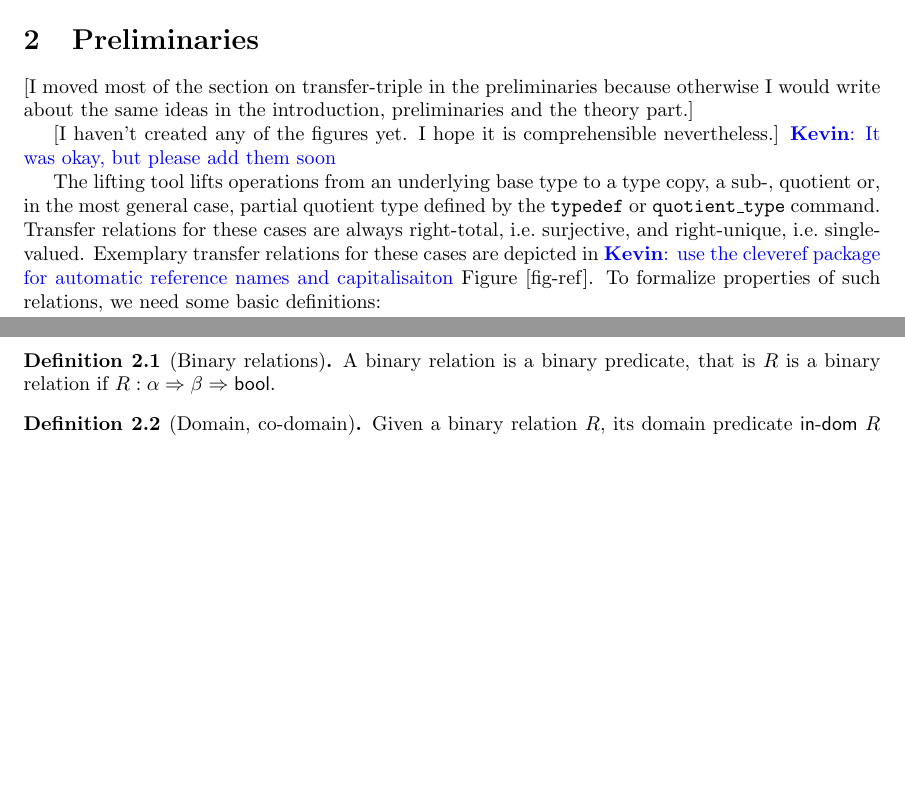
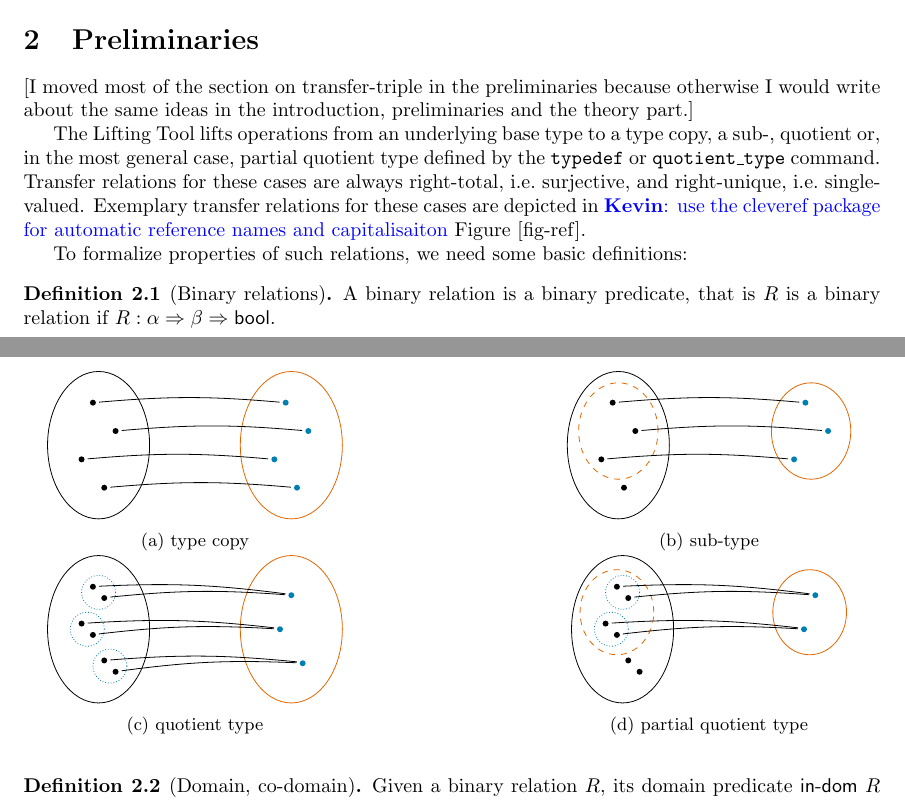
Before and after one commit to kappelmann/Isabelle-Set, a LaTeX paper (Isabelle_Set/Transfer/paper/paper.tex): two parts of pages 1 and 2 of 13 before the commit and two parts of pages 1 and 2 of 14 after it, joined at a grey line, cut so that both start at the same text, the shorter picture padded with empty space. Compiled offline with pdfLaTeX.

Commit message:
Add graphic

```diff
--- a/Isabelle_Set/Transfer/paper/paper.tex
+++ b/Isabelle_Set/Transfer/paper/paper.tex
@@ -10,8 +10,10 @@
 \usepackage{cleveref}
 \usepackage{tikz-cd}
 \usepackage{tikz}
+\usetikzlibrary{decorations.markings}
 \usetikzlibrary{calc}
 \usepackage{trimclip}
+\usepackage{xcolor}
 
 
 \usepackage{url}
@@ -87,6 +89,9 @@
 \newcommand{\liftrel}{lifting relation}
 \newcommand{\liftrels}{lifting relations}
 
+\definecolor{col1}{rgb}{0,0.5,0.7}
+\definecolor{col2}{rgb}{0.9,0.4,0.0}
+
 \begin{document}
 
 \maketitle
@@ -115,15 +120,107 @@
 \section{Preliminaries}\label{sec-prelims}
 [I moved most of the section on transfer-triple in the preliminaries because otherwise I would write about the same ideas in the introduction, preliminaries and the theory part.]
 
-[I haven't created any of the figures yet. I hope it is comprehensible nevertheless.]
-\kevin{It was okay, but please add them soon}
-
-The lifting tool lifts operations from an underlying base type to a type copy, a sub-, quotient or, in the most general case, partial quotient type defined by the \texttt{typedef} or \texttt{quotient\_type} command.
+The Lifting Tool lifts operations from an underlying base type to a type copy, a sub-, quotient or, in the most general case, partial quotient type defined by the \texttt{typedef} or \texttt{quotient\_type} command.
 Transfer relations for these cases are always right-total, i.e.\ surjective,
 and right-unique, i.e.\ single-valued.
 Exemplary transfer relations for these cases are depicted in
 \kevin{use the cleveref package for automatic reference names and capitalisaiton}
 Figure [fig-ref].
+
+\begin{figure}[h]
+	\centering
+	\begin{subfigure}[b]{0.4\textwidth}
+		\centering
+		\begin{tikzpicture}
+			\node[circle,fill=black,inner sep=0pt,minimum size=3pt] (r1) at (-1.8,1.5) {};
+			\node[circle,fill=black,inner sep=0pt,minimum size=3pt] (r2) at (-1.4,1.0) {};
+			\node[circle,fill=black,inner sep=0pt,minimum size=3pt] (r3) at (-2.0,0.5) {};
+			\node[circle,fill=black,inner sep=0pt,minimum size=3pt] (r4) at (-1.6,0.0) {};
+			\draw (-1.7, 0.75) ellipse (0.9cm and 1.3cm);
+			\node[circle,fill=col1,inner sep=0pt,minimum size=3pt] (a1) at (1.6,1.5) {};
+			\node[circle,fill=col1,inner sep=0pt,minimum size=3pt] (a2) at (2.0,1.0) {};
+			\node[circle,fill=col1,inner sep=0pt,minimum size=3pt] (a3) at (1.4,0.5) {};
+			\node[circle,fill=col1,inner sep=0pt,minimum size=3pt] (a4) at (1.8,0.0) {};
+			\draw[col2] (1.7, 0.75) ellipse (0.9cm and 1.3cm);
+			\path ($(r1.east)+(10:0.05)$) edge [-, bend left=5] ($(a1.west)+(170:0.05)$);
+			\path ($(r2.east)+(10:0.05)$) edge [-, bend left=5] ($(a2.west)+(170:0.05)$);
+			\path ($(r3.east)+(10:0.05)$) edge [-, bend left=5] ($(a3.west)+(170:0.05)$);
+			\path ($(r4.east)+(10:0.05)$) edge [-, bend left=5] ($(a4.west)+(170:0.05)$);
+		\end{tikzpicture}
+		\caption{type copy}
+	\end{subfigure}
+	\hfill
+	\begin{subfigure}[b]{0.4\textwidth}
+		\centering
+		\begin{tikzpicture}
+			\node[circle,fill=black,inner sep=0pt,minimum size=3pt] (r1) at (-1.8,1.5) {};
+			\node[circle,fill=black,inner sep=0pt,minimum size=3pt] (r2) at (-1.4,1.0) {};
+			\node[circle,fill=black,inner sep=0pt,minimum size=3pt] (r3) at (-2.0,0.5) {};
+			\node[circle,fill=black,inner sep=0pt,minimum size=3pt] (r4) at (-1.6,0.0) {};
+			\draw (-1.7, 0.75) ellipse (0.9cm and 1.3cm);
+			\draw[dashed, col2] (-1.7, 1.0) ellipse (0.7cm and 0.85cm);
+			\node[circle,fill=col1,inner sep=0pt,minimum size=3pt] (a1) at (1.6,1.5) {};
+			\node[circle,fill=col1,inner sep=0pt,minimum size=3pt] (a2) at (2.0,1.0) {};
+			\node[circle,fill=col1,inner sep=0pt,minimum size=3pt] (a3) at (1.4,0.5) {};
+			\draw[col2] (1.7, 1.0) ellipse (0.7cm and 0.85cm);
+			\path ($(r1.east)+(10:0.05)$) edge [-, bend left=5] ($(a1.west)+(170:0.05)$);
+			\path ($(r2.east)+(10:0.05)$) edge [-, bend left=5] ($(a2.west)+(170:0.05)$);
+			\path ($(r3.east)+(10:0.05)$) edge [-, bend left=5] ($(a3.west)+(170:0.05)$);
+		\end{tikzpicture}
+		\caption{sub-type}
+	\end{subfigure}
+	\hfill
+	\begin{subfigure}[b]{0.4\textwidth}
+		\centering
+		\begin{tikzpicture}
+			\node[circle,fill=black,inner sep=0pt,minimum size=3pt] (r1) at (-1.8,1.5) {};
+			\node[circle,fill=black,inner sep=0pt,minimum size=3pt] (r2) at (-1.6,1.3) {};
+			\node[circle,fill=black,inner sep=0pt,minimum size=3pt] (r3) at (-2.0,0.85) {};
+			\node[circle,fill=black,inner sep=0pt,minimum size=3pt] (r4) at (-1.8,0.65) {};
+			\node[circle,fill=black,inner sep=0pt,minimum size=3pt] (r5) at (-1.6,0.2) {};
+			\node[circle,fill=black,inner sep=0pt,minimum size=3pt] (r6) at (-1.4,0.0) {};
+			\draw[densely dotted, col1] (-1.7, 1.4) ellipse (0.3cm and 0.3cm);
+			\draw[densely dotted, col1] (-1.9, 0.75) ellipse (0.3cm and 0.3cm);
+			\draw[densely dotted, col1] (-1.5, 0.1) ellipse (0.3cm and 0.3cm);
+			\draw (-1.7, 0.75) ellipse (0.9cm and 1.3cm);
+			\node[circle,fill=col1,inner sep=0pt,minimum size=3pt] (a1) at (1.7,1.35) {};
+			\node[circle,fill=col1,inner sep=0pt,minimum size=3pt] (a2) at (1.5,0.75) {};
+			\node[circle,fill=col1,inner sep=0pt,minimum size=3pt] (a3) at (1.9,0.15) {};
+			\draw[col2] (1.7, 0.75) ellipse (0.9cm and 1.3cm);
+			\path ($(r1.east)+(10:0.05)$) edge [-, bend left=5] ($(a1.west)+(150:0.05)$);
+			\path ($(r2.east)+(20:0.05)$) edge [-, bend left=5] ($(a1.west)+(170:0.05)$);
+			\path ($(r3.east)+(10:0.05)$) edge [-, bend left=5] ($(a2.west)+(150:0.05)$);
+			\path ($(r4.east)+(20:0.05)$) edge [-, bend left=5] ($(a2.west)+(170:0.05)$);
+			\path ($(r5.east)+(10:0.05)$) edge [-, bend left=5] ($(a3.west)+(150:0.05)$);
+			\path ($(r6.east)+(20:0.05)$) edge [-, bend left=5] ($(a3.west)+(170:0.05)$);
+		\end{tikzpicture}
+		\caption{quotient type}
+	\end{subfigure}
+	\hfill
+	\begin{subfigure}[b]{0.4\textwidth}
+		\centering
+		\begin{tikzpicture}
+			\node[circle,fill=black,inner sep=0pt,minimum size=3pt] (r1) at (-1.8,1.5) {};
+			\node[circle,fill=black,inner sep=0pt,minimum size=3pt] (r2) at (-1.6,1.3) {};
+			\node[circle,fill=black,inner sep=0pt,minimum size=3pt] (r3) at (-2.0,0.85) {};
+			\node[circle,fill=black,inner sep=0pt,minimum size=3pt] (r4) at (-1.8,0.65) {};
+			\node[circle,fill=black,inner sep=0pt,minimum size=3pt] (r5) at (-1.6,0.2) {};
+			\node[circle,fill=black,inner sep=0pt,minimum size=3pt] (r6) at (-1.4,0.0) {};
+			\draw[densely dotted, col1] (-1.7, 1.4) ellipse (0.3cm and 0.3cm);
+			\draw[densely dotted, col1] (-1.9, 0.75) ellipse (0.3cm and 0.3cm);
+			\draw[dashed, col2] (-1.8, 1.05) ellipse (0.65cm and 0.75cm);
+			\draw (-1.7, 0.75) ellipse (0.9cm and 1.3cm);
+			\node[circle,fill=col1,inner sep=0pt,minimum size=3pt] (a1) at (1.7,1.35) {};
+			\node[circle,fill=col1,inner sep=0pt,minimum size=3pt] (a2) at (1.5,0.75) {};
+			\draw[col2] (1.6, 1.05) ellipse (0.65cm and 0.75cm);
+			\path ($(r1.east)+(10:0.05)$) edge [-, bend left=5] ($(a1.west)+(150:0.05)$);
+			\path ($(r2.east)+(20:0.05)$) edge [-, bend left=5] ($(a1.west)+(170:0.05)$);
+			\path ($(r3.east)+(10:0.05)$) edge [-, bend left=5] ($(a2.west)+(150:0.05)$);
+			\path ($(r4.east)+(20:0.05)$) edge [-, bend left=5] ($(a2.west)+(170:0.05)$);
+		\end{tikzpicture}
+		\caption{partial quotient type}
+	\end{subfigure}
+\end{figure}
 % To formalize properties of such relations, we first need a definition of binary relations, their domain and co-domain, partial equivalence relations, which are a subclass of binary relations, and two operations, namely inversion and composition, on binary relations.
 To formalize properties of such relations,
 we need some basic definitions:
```
